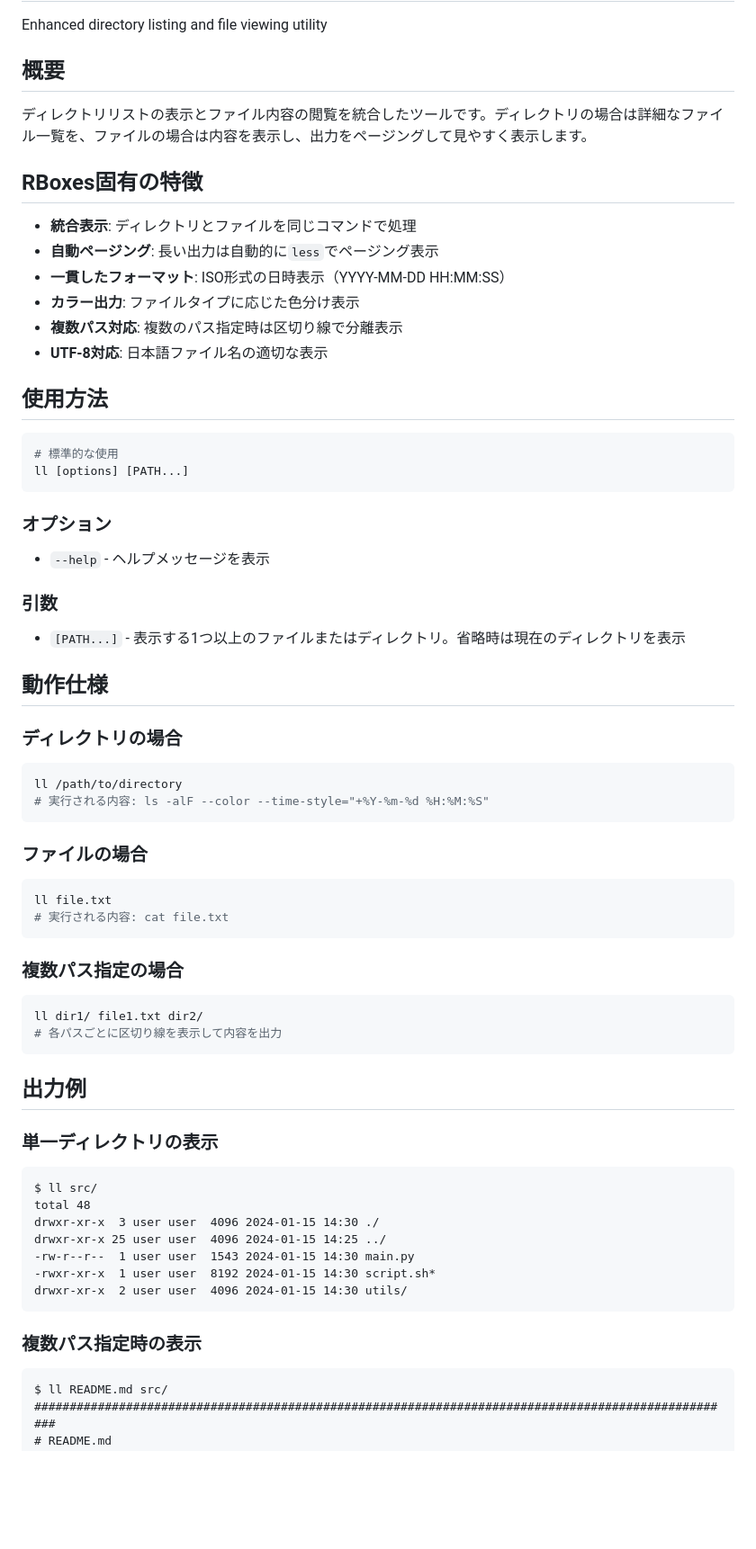
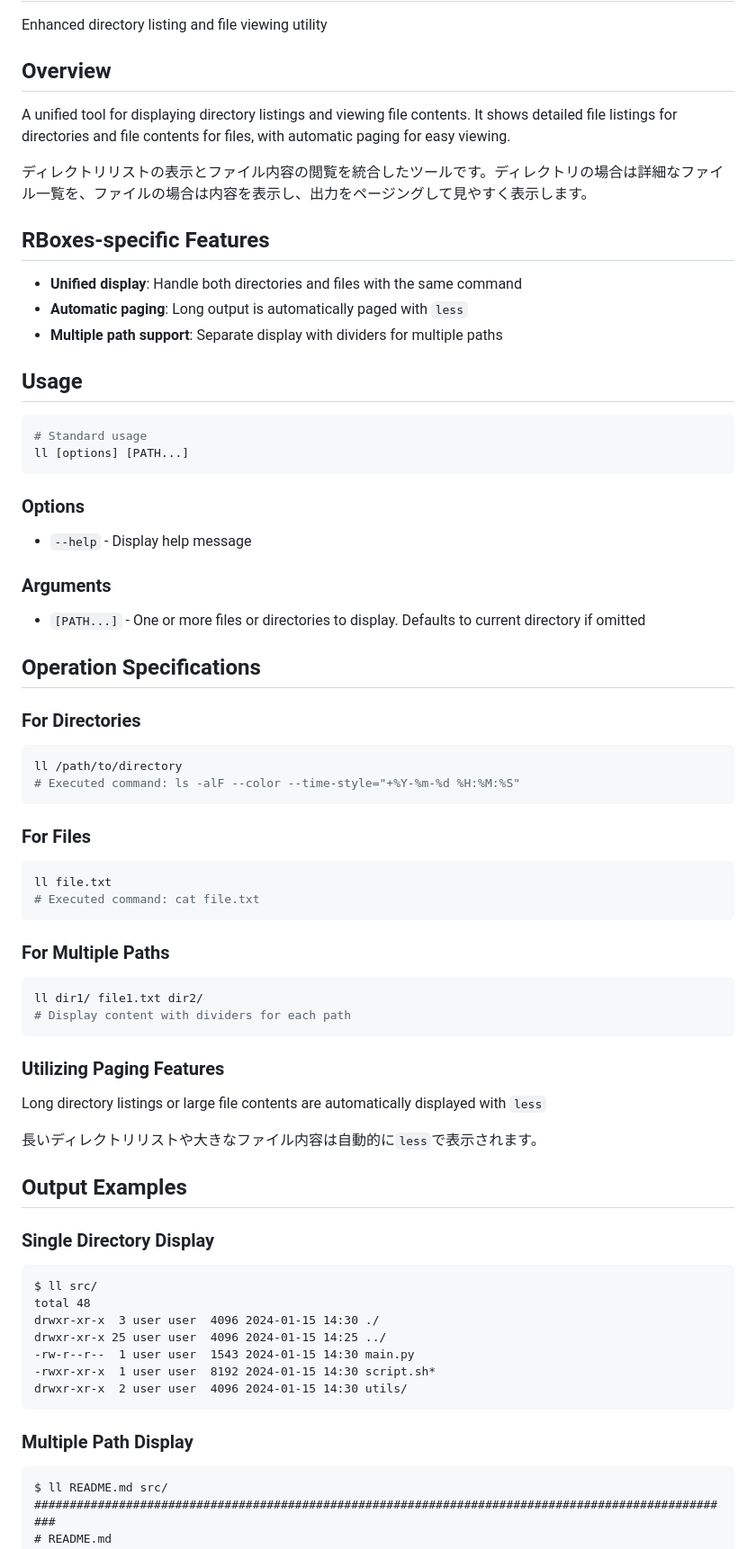
Before and after one commit to suzuki-navi/rboxes, a Markdown page: app/ll/README.md, the part around one of its changes. Shown at 90% size. GitHub-like rendering; blank space fills up the shorter version.

````diff
--- a/app/ll/README.md
+++ b/app/ll/README.md
@@ -2,57 +2,62 @@
 
 Enhanced directory listing and file viewing utility
 
-## 概要
+## Overview
+
+A unified tool for displaying directory listings and viewing file contents. It shows detailed file listings for directories and file contents for files, with automatic paging for easy viewing.
 
 ディレクトリリストの表示とファイル内容の閲覧を統合したツールです。ディレクトリの場合は詳細なファイル一覧を、ファイルの場合は内容を表示し、出力をページングして見やすく表示します。
 
-## RBoxes固有の特徴
+## RBoxes-specific Features
 
-- **統合表示**: ディレクトリとファイルを同じコマンドで処理
-- **自動ページング**: 長い出力は自動的に`less`でページング表示
-- **一貫したフォーマット**: ISO形式の日時表示（YYYY-MM-DD HH:MM:SS）
-- **カラー出力**: ファイルタイプに応じた色分け表示
-- **複数パス対応**: 複数のパス指定時は区切り線で分離表示
-- **UTF-8対応**: 日本語ファイル名の適切な表示
+- **Unified display**: Handle both directories and files with the same command
+- **Automatic paging**: Long output is automatically paged with `less`
+- **Multiple path support**: Separate display with dividers for multiple paths
 
-## 使用方法
+## Usage
 
 ```bash
-# 標準的な使用
+# Standard usage
 ll [options] [PATH...]
 ```
 
-### オプション
+### Options
 
-- `--help` - ヘルプメッセージを表示
+- `--help` - Display help message
 
-### 引数
+### Arguments
 
-- `[PATH...]` - 表示する1つ以上のファイルまたはディレクトリ。省略時は現在のディレクトリを表示
+- `[PATH...]` - One or more files or directories to display. Defaults to current directory if omitted
 
-## 動作仕様
+## Operation Specifications
 
-### ディレクトリの場合
+### For Directories
 ```bash
 ll /path/to/directory
-# 実行される内容: ls -alF --color --time-style="+%Y-%m-%d %H:%M:%S"
+# Executed command: ls -alF --color --time-style="+%Y-%m-%d %H:%M:%S"
 ```
 
-### ファイルの場合
+### For Files
 ```bash
 ll file.txt
-# 実行される内容: cat file.txt
+# Executed command: cat file.txt
 ```
 
-### 複数パス指定の場合
+### For Multiple Paths
 ```bash
 ll dir1/ file1.txt dir2/
-# 各パスごとに区切り線を表示して内容を出力
+# Display content with dividers for each path
 ```
 
-## 出力例
+### Utilizing Paging Features
 
-### 単一ディレクトリの表示
+Long directory listings or large file contents are automatically displayed with `less`
+
+長いディレクトリリストや大きなファイル内容は自動的に`less`で表示されます。
+
+## Output Examples
+
+### Single Directory Display
 ```
 $ ll src/
 total 48
@@ -63,7 +68,7 @@ drwxr-xr-x 25 user user  4096 2024-01-15 14:25 ../
 drwxr-xr-x  2 user user  4096 2024-01-15 14:30 utils/
 ```
 
-### 複数パス指定時の表示
+### Multiple Path Display
 ```
 $ ll README.md src/
 ####################################################################################################
````
Also changed, not shown: other parts of app/ll/README.md (+12 -39 lines).
